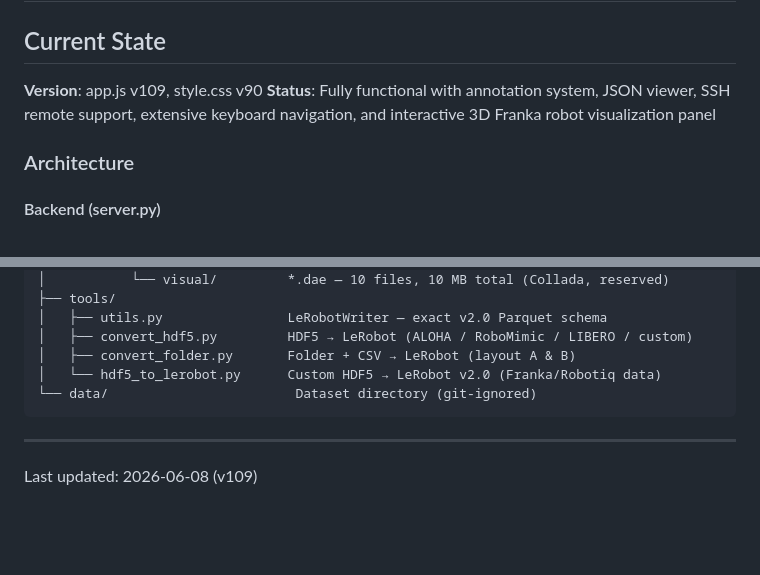
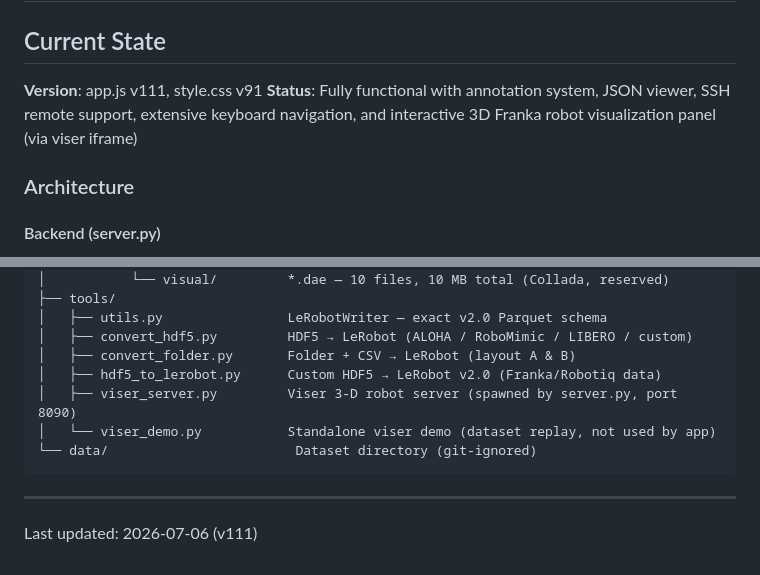
Before and after one commit to ChenyuZhangX/RoboVisualizer, a Markdown page: CLAUDE.md, 2 parts joined by grey strips. Rendered like a GitHub page; blank space fills up the shorter version.

````diff
--- a/CLAUDE.md
+++ b/CLAUDE.md
@@ -2,8 +2,8 @@
 
 ## Current State
 
-**Version**: app.js v109, style.css v90
-**Status**: Fully functional with annotation system, JSON viewer, SSH remote support, extensive keyboard navigation, and interactive 3D Franka robot visualization panel
+**Version**: app.js v111, style.css v91
+**Status**: Fully functional with annotation system, JSON viewer, SSH remote support, extensive keyboard navigation, and interactive 3D Franka robot visualization panel (via viser iframe)
 
 ### Architecture
 
@@ -346,10 +383,12 @@ lerobot-visualizer/
 │   ├── utils.py                LeRobotWriter — exact v2.0 Parquet schema
 │   ├── convert_hdf5.py         HDF5 → LeRobot (ALOHA / RoboMimic / LIBERO / custom)
 │   ├── convert_folder.py       Folder + CSV → LeRobot (layout A & B)
-│   └── hdf5_to_lerobot.py      Custom HDF5 → LeRobot v2.0 (Franka/Robotiq data)
+│   ├── hdf5_to_lerobot.py      Custom HDF5 → LeRobot v2.0 (Franka/Robotiq data)
+│   ├── viser_server.py         Viser 3-D robot server (spawned by server.py, port 8090)
+│   └── viser_demo.py           Standalone viser demo (dataset replay, not used by app)
 └── data/                        Dataset directory (git-ignored)
 ```
 
 ---
 
-Last updated: 2026-06-08 (v109)
+Last updated: 2026-07-06 (v111)
````
Also changed, not shown: other parts of CLAUDE.md (+38 -1 lines).
